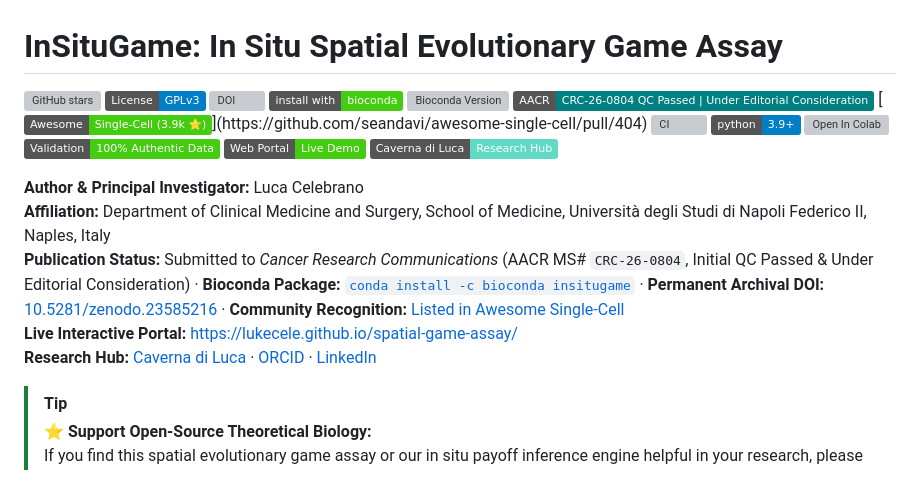
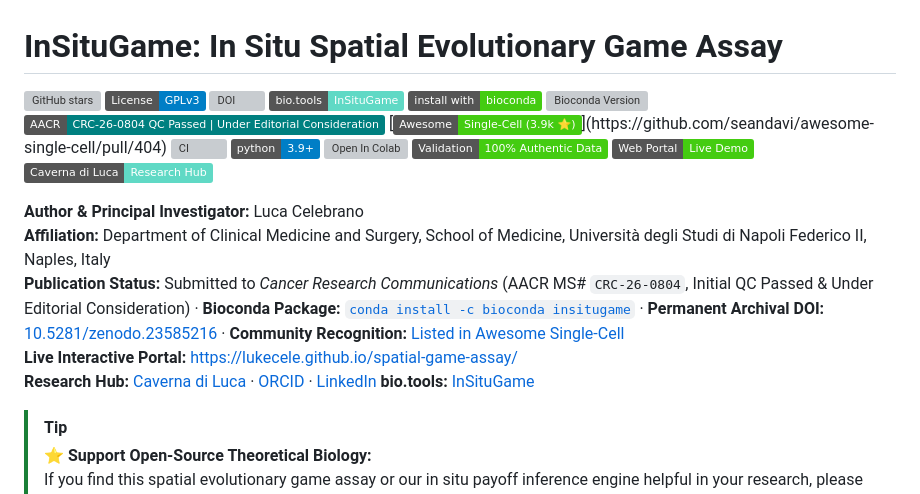
Before and after one commit to Lukecele/spatial-game-assay, a Markdown page: README.md, the part around the change. Drawn GitHub-style; badges without logos; grey boxes are pictures that could not be loaded.

Commit message:
docs: link InSituGame bio.tools record

```diff
--- a/README.md
+++ b/README.md
@@ -3,6 +3,7 @@
 [![GitHub stars](https://img.shields.io/github/stars/Lukecele/spatial-game-assay?style=for-the-badge&logo=github&color=gold)](https://github.com/Lukecele/spatial-game-assay)
 [![License: GPL v3](https://img.shields.io/badge/License-GPLv3-blue.svg)](https://www.gnu.org/licenses/gpl-3.0)
 [![DOI](https://zenodo.org/badge/DOI/10.5281/zenodo.23585216.svg)](https://doi.org/10.5281/zenodo.23585216)
+[![bio.tools](https://img.shields.io/badge/bio.tools-InSituGame-60d9c5.svg)](https://bio.tools/insitugame)
 [![Install with Bioconda](https://img.shields.io/badge/install%20with-bioconda-brightgreen.svg?style=flat)](https://github.com/bioconda/bioconda-recipes/pull/70893)
 [![Bioconda Version](https://img.shields.io/conda/vn/bioconda/insitugame.svg?color=green)](https://github.com/bioconda/bioconda-recipes/pull/70893)
 [![AACR Under Editorial Consideration](https://img.shields.io/badge/AACR-CRC--26--0804%20QC%20Passed%20%7C%20Under%20Editorial%20Consideration-008080.svg)](https://crc.msubmit.net)
@@ -19,6 +20,7 @@
 **Publication Status:** Submitted to *Cancer Research Communications* (AACR MS# `CRC-26-0804`, Initial QC Passed & Under Editorial Consideration) · **Bioconda Package:** [`conda install -c bioconda insitugame`](https://github.com/bioconda/bioconda-recipes/pull/70893) · **Permanent Archival DOI:** [10.5281/zenodo.23585216](https://doi.org/10.5281/zenodo.23585216) · **Community Recognition:** [Listed in Awesome Single-Cell](https://github.com/seandavi/awesome-single-cell/pull/404)
 **Live Interactive Portal:** [https://lukecele.github.io/spatial-game-assay/](https://lukecele.github.io/spatial-game-assay/)
 **Research Hub:** [Caverna di Luca](https://lukecele-research.vercel.app/) · [ORCID](https://orcid.org/0009-0007-0931-3555) · [LinkedIn](https://www.linkedin.com/in/luca-celebrano/)
+**bio.tools:** [InSituGame](https://bio.tools/insitugame)
 
 > [!TIP]
 > ⭐️ **Support Open-Source Theoretical Biology:**
```
